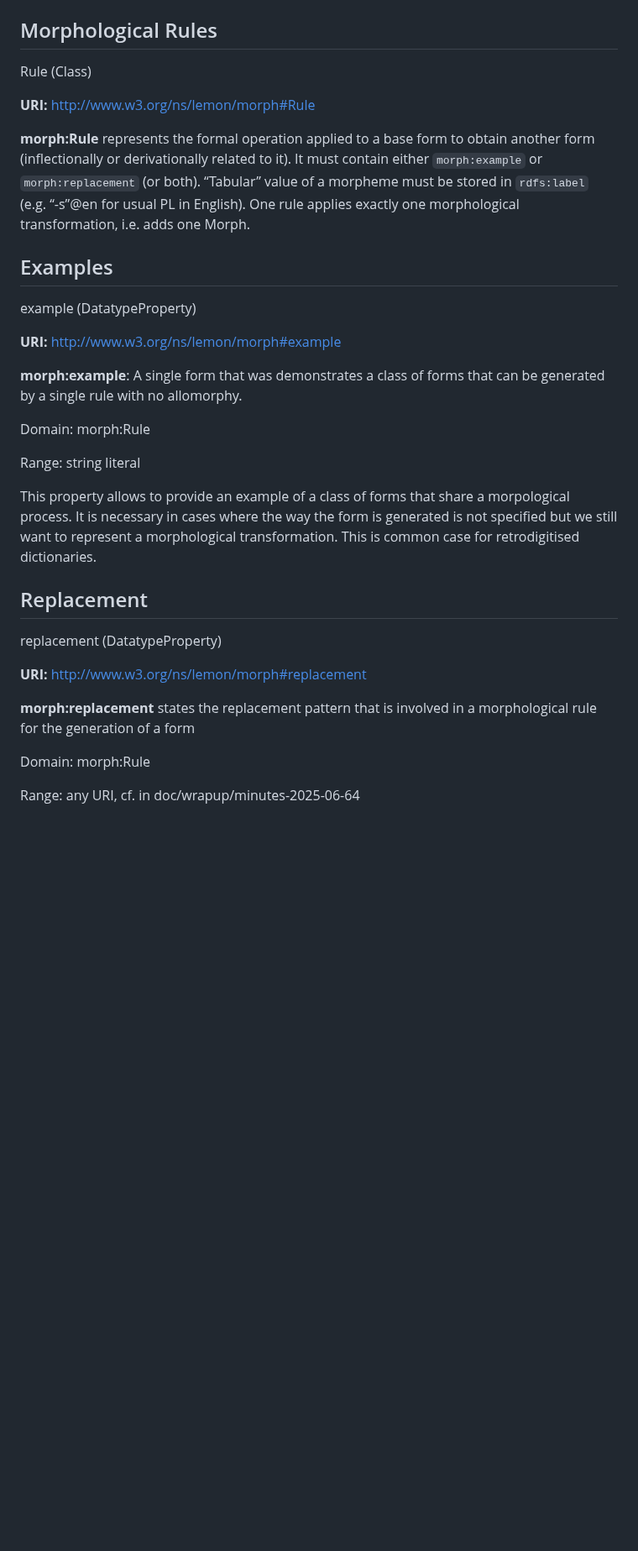
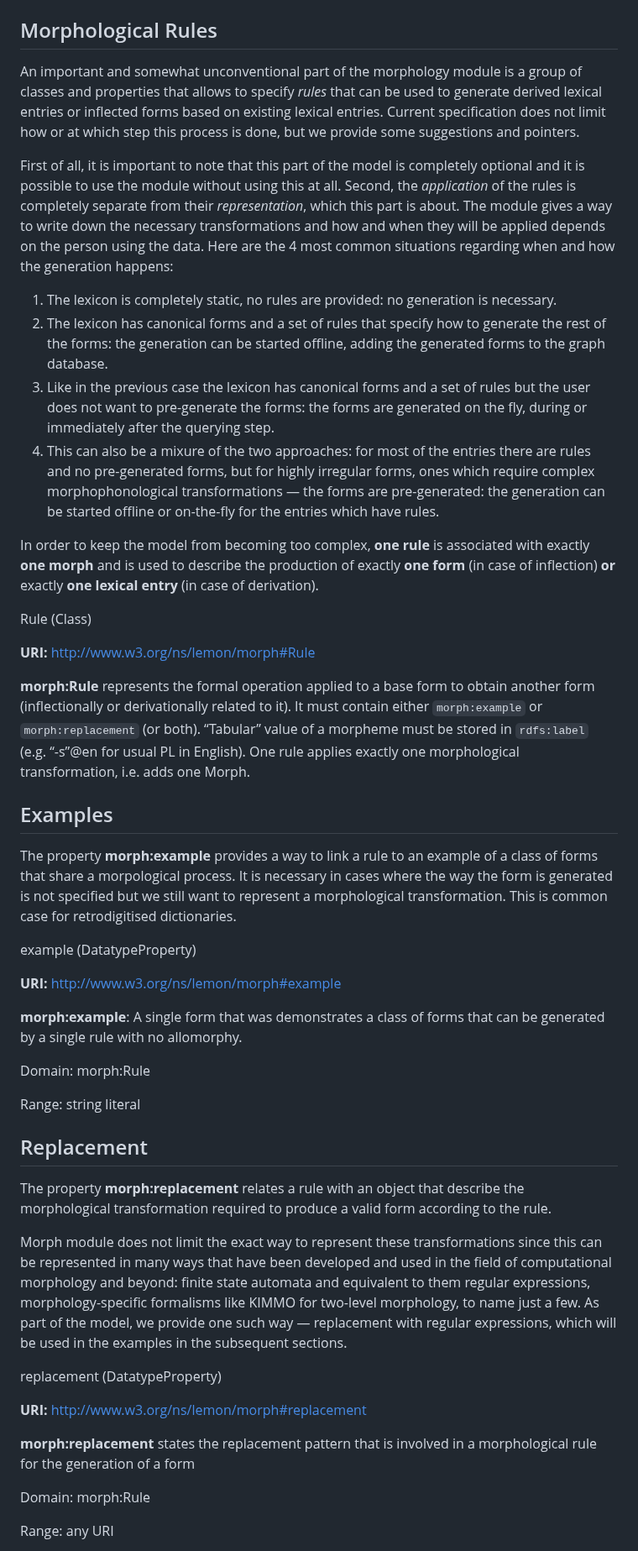
Before and after one commit to ontolex/morph, a Markdown page: index.md, the part around one of its changes. Shown at 84% size. Drawn GitHub-style; blank space fills up the shorter version.

```diff
--- a/index.md
+++ b/index.md
@@ -361,6 +363,18 @@ One example is German verbal inflection (e.g., for `gehen` "to go"), where the c
 
 ## Morphological Rules
 
+An important and somewhat unconventional part of the morphology module is a group of classes and properties that allows to specify _rules_ that can be used to generate derived lexical entries or inflected forms based on existing lexical entries. Current specification does not limit how or at which step this process is done, but we provide some suggestions and pointers.
+
+First of all, it is important to note that this part of the model is completely optional and it is possible to use the module without using this at all.
+Second, the _application_ of the rules is completely separate from their _representation_, which this part is about. The module gives a way to write down the necessary transformations and how and when they will be applied depends on the person using the data.
+Here are the 4 most common situations regarding when and how the generation happens:
+1. The lexicon is completely static, no rules are provided: no generation is necessary.
+2. The lexicon has canonical forms and a set of rules that specify how to generate the rest of the forms: the generation can be started offline, adding the generated forms to the graph database.
+3. Like in the previous case the lexicon has canonical forms and a set of rules but the user does not want to pre-generate the forms: the forms are generated on the fly, during or immediately after the querying step.
+4. This can also be a mixure of the two approaches: for most of the entries there are rules and no pre-generated forms, but for highly irregular forms, ones which require complex morphophonological transformations — the forms are pre-generated: the generation can be started offline or on-the-fly for the entries which have rules.
+
+In order to keep the model from becoming too complex, **one rule** is associated with exactly **one morph** and is used to describe the production of exactly **one form** (in case of inflection) **or** exactly **one lexical entry** (in case of derivation).
+
 <div class="entity">
 
 Rule (Class)
@@ -376,6 +390,8 @@ It must contain either `morph:example` or `morph:replacement` (or both). “Tabu
 <section id="examples">
 
 ## Examples
+
+The property **morph:example** provides a way to link a rule to an example of a class of forms that share a morpological process. It is necessary in cases where the way the form is generated is not specified but we still want to represent a morphological transformation. This is common case for retrodigitised dictionaries.
 
 <div class="entity">
 
@@ -393,13 +409,15 @@ Range: string literal
 </div>
 </div>
 
-This property allows to provide an example of a class of forms that share a morpological process. It is necessary in cases where the way the form is generated is not specified but we still want to represent a morphological transformation. This is common case for retrodigitised dictionaries.
-
 </section>
 
 <section id="morphological-replacement">
 
 ## Replacement
+
+The property **morph:replacement** relates a rule with an object that describe the morphological transformation required to produce a valid form according to the rule.
+
+Morph module does not limit the exact way to represent these transformations since this can be represented in many ways that have been developed and used in the field of computational morphology and beyond: finite state automata and equivalent to them regular expressions, morphology-specific formalisms like KIMMO for two-level morphology, to name just a few. As part of the model, we provide one such way — replacement with regular expressions, which will be used in the examples in the subsequent sections.
 
 <div class="entity">
 
@@ -413,6 +431,6 @@ replacement (DatatypeProperty)
 
 Domain: morph:Rule
 
-Range: any URI, cf. in doc/wrapup/minutes-2025-06-64
+Range: any URI
 </div>
 
```
Also changed, not shown: other parts of index.md (+63 -20 lines).
